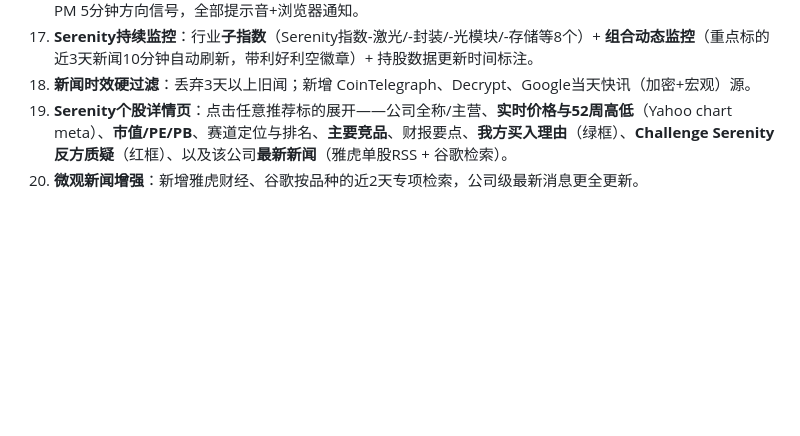
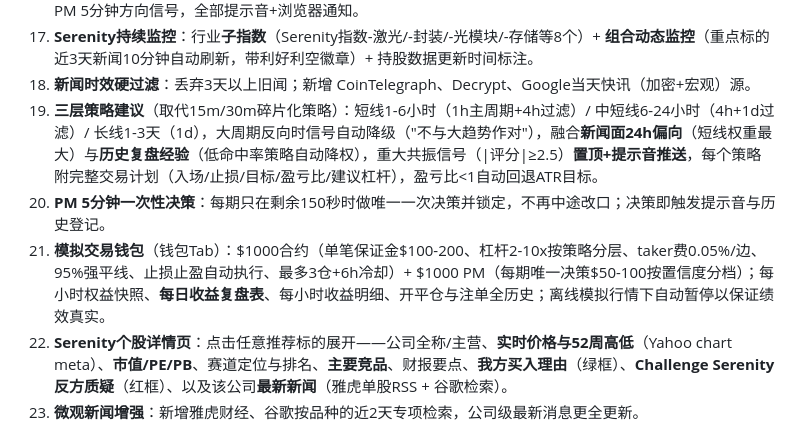
Before and after one commit to crazyjohn25/crazyjohn25, a Markdown page: README.md, the part around the change. GitHub-like rendering; blank space fills up the shorter version.

Commit message:
docs: README v7 features
Co-authored-by: crazyjohn25 <crazyjohn25@users.noreply.github.com>

```diff
--- a/README.md
+++ b/README.md
@@ -20,6 +20,9 @@
 18. **全品种提示音**：当前品种信号 + 其他交易对后台轮询信号（每2分钟）+ 量价异动风险信号（660Hz双脉冲）+ PM 5分钟方向信号，全部提示音+浏览器通知。
 19. **Serenity持续监控**：行业**子指数**（Serenity指数-激光/-封装/-光模块/-存储等8个）+ **组合动态监控**（重点标的近3天新闻10分钟自动刷新，带利好利空徽章）+ 持股数据更新时间标注。
 20. **新闻时效硬过滤**：丢弃3天以上旧闻；新增 CoinTelegraph、Decrypt、Google当天快讯（加密+宏观）源。
+21. **三层策略建议**（取代15m/30m碎片化策略）：短线1-6小时（1h主周期+4h过滤）/ 中短线6-24小时（4h+1d过滤）/ 长线1-3天（1d），大周期反向时信号自动降级（"不与大趋势作对"），融合**新闻面24h偏向**（短线权重最大）与**历史复盘经验**（低命中率策略自动降权），重大共振信号（|评分|≥2.5）**置顶+提示音推送**，每个策略附完整交易计划（入场/止损/目标/盈亏比/建议杠杆），盈亏比<1自动回退ATR目标。
+22. **PM 5分钟一次性决策**：每期只在剩余150秒时做唯一一次决策并锁定，不再中途改口；决策即触发提示音与历史登记。
+23. **模拟交易钱包**（钱包Tab）：$1000合约（单笔保证金$100-200、杠杆2-10x按策略分层、taker费0.05%/边、95%强平线、止损止盈自动执行、最多3仓+6h冷却）+ $1000 PM（每期唯一决策$50-100按置信度分档）；每小时权益快照、**每日收益复盘表**、每小时收益明细、开平仓与注单全历史；离线模拟行情下自动暂停以保证绩效真实。
 14. **Serenity个股详情页**：点击任意推荐标的展开——公司全称/主营、**实时价格与52周高低**（Yahoo chart meta）、**市值/PE/PB**、赛道定位与排名、**主要竞品**、财报要点、**我方买入理由**（绿框）、**Challenge Serenity反方质疑**（红框）、以及该公司**最新新闻**（雅虎单股RSS + 谷歌检索）。
 15. **微观新闻增强**：新增雅虎财经、谷歌按品种的近2天专项检索，公司级最新消息更全更新。
 
```
